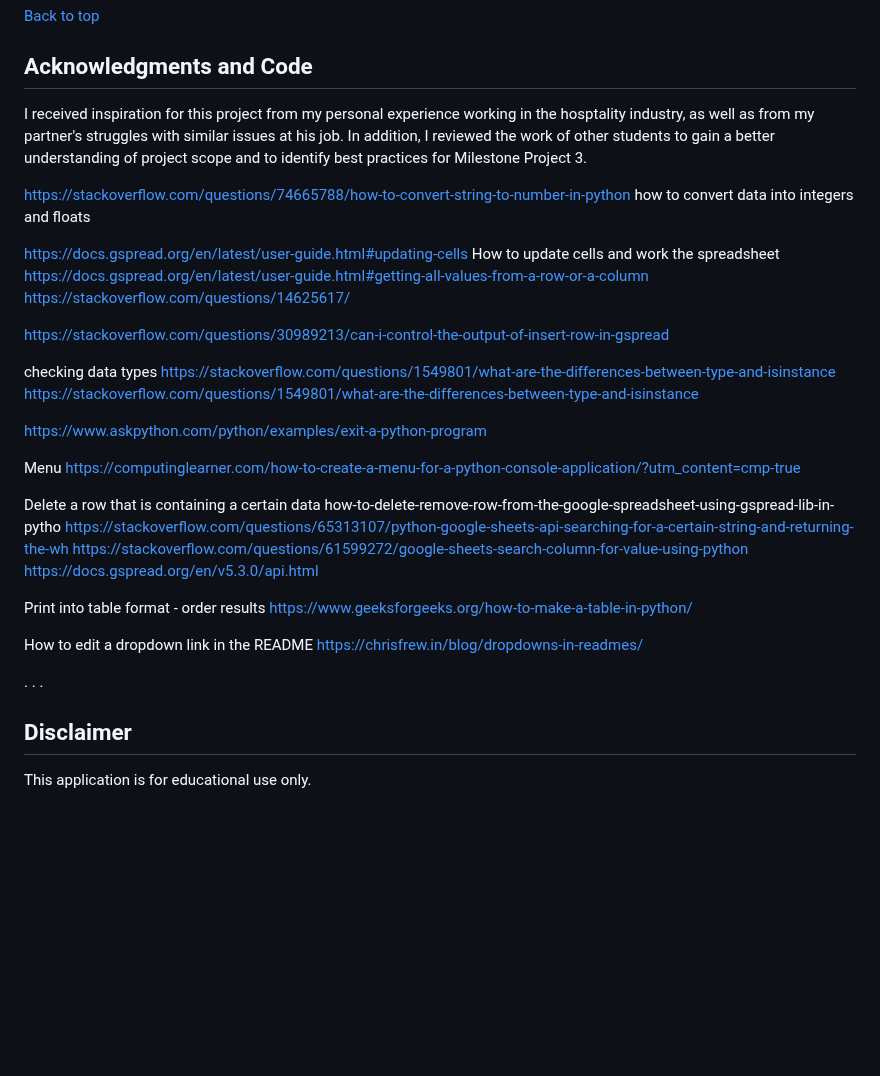
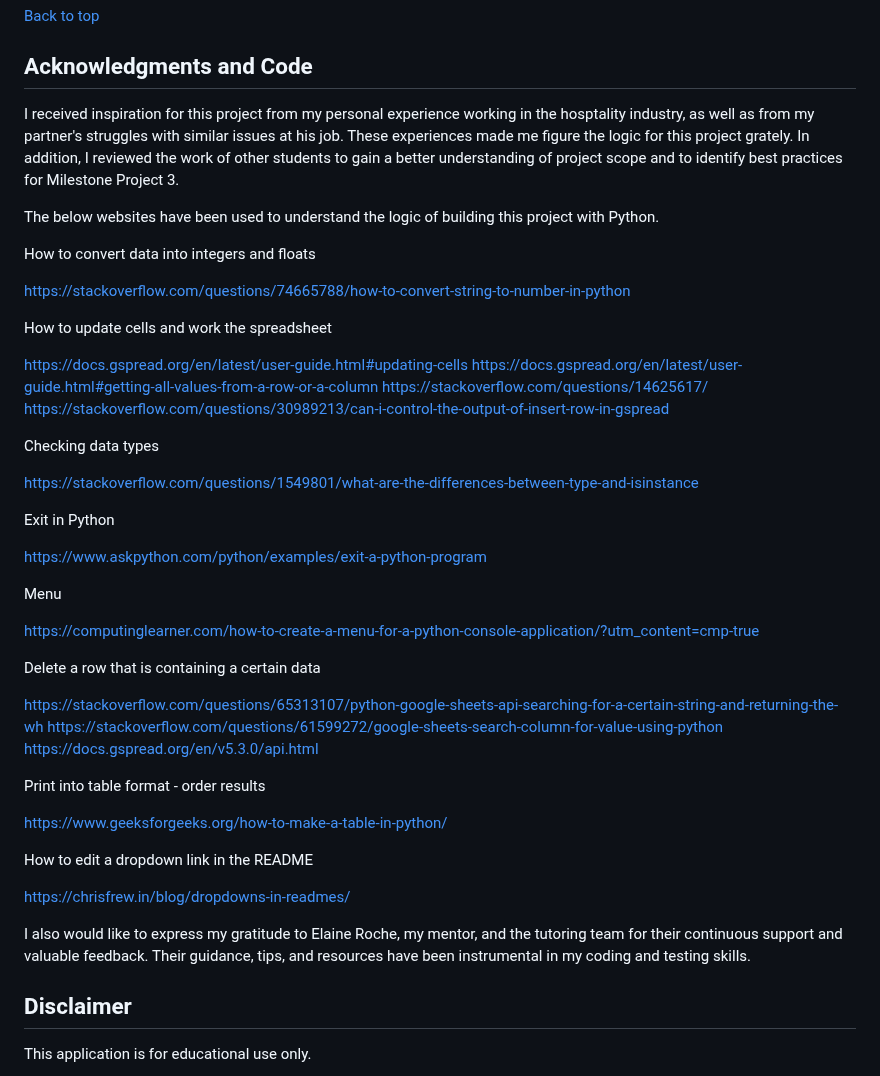
Before and after one commit to Lilla-Kavecsanszki/order-easy, a Markdown page: README.md, the part around one of its changes. Drawn GitHub-style; blank space fills up the shorter version.

Commit message:
Add Acknowledgments and Code section to README.md

```diff
--- a/README.md
+++ b/README.md
@@ -393,42 +393,48 @@ Stocks Sheet
 
 ## Acknowledgments and Code
 
-I received inspiration for this project from my personal experience working in the hosptality industry, as well as from my partner's struggles with similar issues at his job. In addition, I reviewed the work of other students to gain a better understanding of project scope and to identify best practices for Milestone Project 3.
+I received inspiration for this project from my personal experience working in the hosptality industry, as well as from my partner's struggles with similar issues at his job. These experiences made me figure the logic for this project grately. In addition, I reviewed the work of other students to gain a better understanding of project scope and to identify best practices for Milestone Project 3.
 
- https://stackoverflow.com/questions/74665788/how-to-convert-string-to-number-in-python
- how to convert data into integers and floats
+The below websites have been used to understand the logic of building this project with Python.
 
- https://docs.gspread.org/en/latest/user-guide.html#updating-cells
- How to update cells and work the spreadsheet
- https://docs.gspread.org/en/latest/user-guide.html#getting-all-values-from-a-row-or-a-column
- https://stackoverflow.com/questions/14625617/
+How to convert data into integers and floats
 
- https://stackoverflow.com/questions/30989213/can-i-control-the-output-of-insert-row-in-gspread
+https://stackoverflow.com/questions/74665788/how-to-convert-string-to-number-in-python
 
- checking data types
- https://stackoverflow.com/questions/1549801/what-are-the-differences-between-type-and-isinstance
- https://stackoverflow.com/questions/1549801/what-are-the-differences-between-type-and-isinstance
+How to update cells and work the spreadsheet
 
- https://www.askpython.com/python/examples/exit-a-python-program
+https://docs.gspread.org/en/latest/user-guide.html#updating-cells
+https://docs.gspread.org/en/latest/user-guide.html#getting-all-values-from-a-row-or-a-column
+https://stackoverflow.com/questions/14625617/
+https://stackoverflow.com/questions/30989213/can-i-control-the-output-of-insert-row-in-gspread
 
- Menu
- https://computinglearner.com/how-to-create-a-menu-for-a-python-console-application/?utm_content=cmp-true
+Checking data types
+
+https://stackoverflow.com/questions/1549801/what-are-the-differences-between-type-and-isinstance
+
+Exit in Python
+
+https://www.askpython.com/python/examples/exit-a-python-program
+
+Menu
+
+https://computinglearner.com/how-to-create-a-menu-for-a-python-console-application/?utm_content=cmp-true
 
 Delete a row that is containing a certain data
-how-to-delete-remove-row-from-the-google-spreadsheet-using-gspread-lib-in-pytho
+
 https://stackoverflow.com/questions/65313107/python-google-sheets-api-searching-for-a-certain-string-and-returning-the-wh
 https://stackoverflow.com/questions/61599272/google-sheets-search-column-for-value-using-python
 https://docs.gspread.org/en/v5.3.0/api.html
 
 Print into table format - order results
+
 https://www.geeksforgeeks.org/how-to-make-a-table-in-python/
 
 How to edit a dropdown link in the README
+
 https://chrisfrew.in/blog/dropdowns-in-readmes/
 
-.
-.
-.
+I also would like to express my gratitude to Elaine Roche, my mentor, and the tutoring team for their continuous support and valuable feedback. Their guidance, tips, and resources have been instrumental in my coding and testing skills.
 
 ## Disclaimer
 
```
Also changed, not shown: other parts of README.md (+3 -3 lines).
